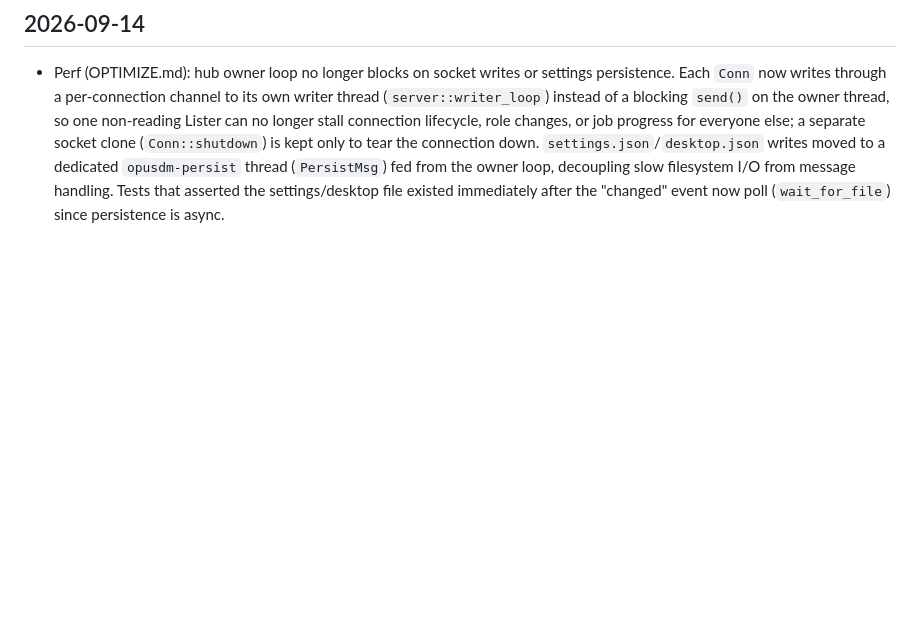
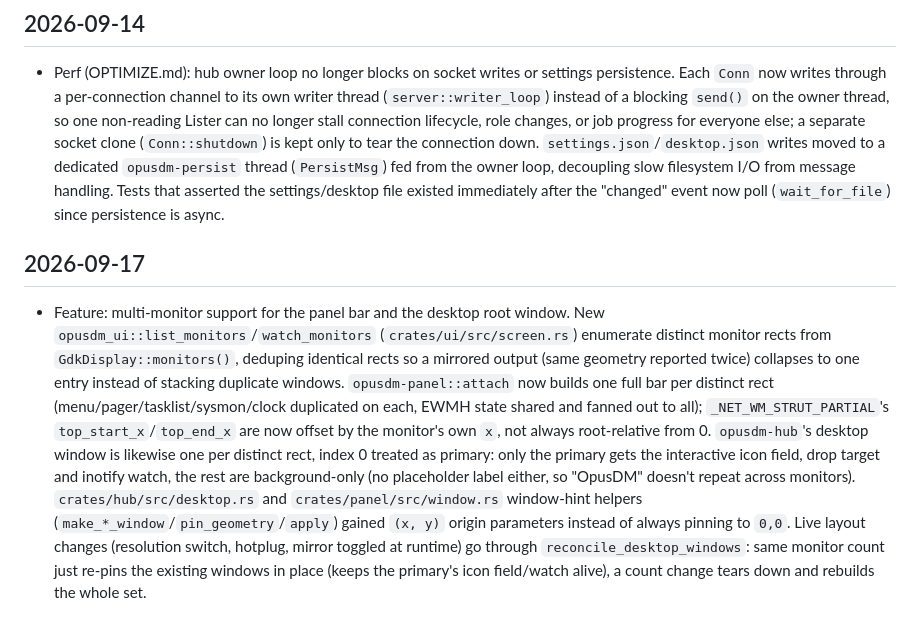
Before and after one commit to fsoft72/opusdm, a Markdown page: CHANGES.md, the part around the change. GitHub-like rendering; blank space fills up the shorter version.

Commit message:
DOC: log multi-monitor support in CHANGES.md

```diff
--- a/CHANGES.md
+++ b/CHANGES.md
@@ -165,3 +165,7 @@
 ## 2026-09-14
 
 - Perf (OPTIMIZE.md): hub owner loop no longer blocks on socket writes or settings persistence. Each `Conn` now writes through a per-connection channel to its own writer thread (`server::writer_loop`) instead of a blocking `send()` on the owner thread, so one non-reading Lister can no longer stall connection lifecycle, role changes, or job progress for everyone else; a separate socket clone (`Conn::shutdown`) is kept only to tear the connection down. `settings.json`/`desktop.json` writes moved to a dedicated `opusdm-persist` thread (`PersistMsg`) fed from the owner loop, decoupling slow filesystem I/O from message handling. Tests that asserted the settings/desktop file existed immediately after the "changed" event now poll (`wait_for_file`) since persistence is async.
+
+## 2026-09-17
+
+- Feature: multi-monitor support for the panel bar and the desktop root window. New `opusdm_ui::list_monitors`/`watch_monitors` (`crates/ui/src/screen.rs`) enumerate distinct monitor rects from `GdkDisplay::monitors()`, deduping identical rects so a mirrored output (same geometry reported twice) collapses to one entry instead of stacking duplicate windows. `opusdm-panel::attach` now builds one full bar per distinct rect (menu/pager/tasklist/sysmon/clock duplicated on each, EWMH state shared and fanned out to all); `_NET_WM_STRUT_PARTIAL`'s `top_start_x`/`top_end_x` are now offset by the monitor's own `x`, not always root-relative from 0. `opusdm-hub`'s desktop window is likewise one per distinct rect, index 0 treated as primary: only the primary gets the interactive icon field, drop target and inotify watch, the rest are background-only (no placeholder label either, so "OpusDM" doesn't repeat across monitors). `crates/hub/src/desktop.rs` and `crates/panel/src/window.rs` window-hint helpers (`make_*_window`/`pin_geometry`/`apply`) gained `(x, y)` origin parameters instead of always pinning to `0,0`. Live layout changes (resolution switch, hotplug, mirror toggled at runtime) go through `reconcile_desktop_windows`: same monitor count just re-pins the existing windows in place (keeps the primary's icon field/watch alive), a count change tears down and rebuilds the whole set.
```
